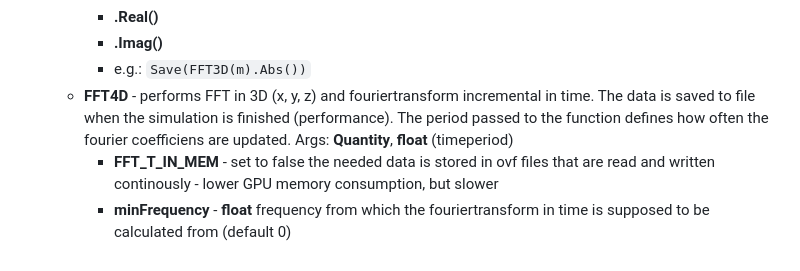
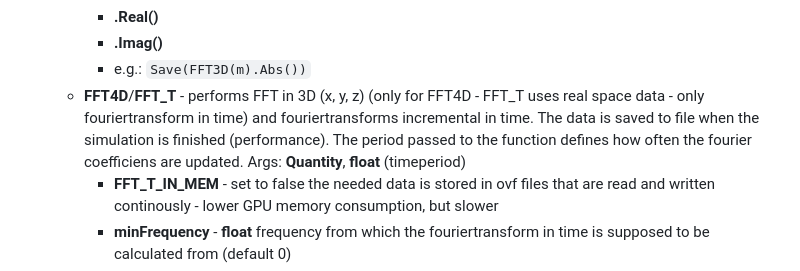
Before and after one commit to timvgl/Mumax3Mod, a Markdown page: README.md, the part around the change. Rendered like a GitHub page.

````diff
--- a/README.md
+++ b/README.md
@@ -132,7 +132,7 @@ Comment: Loading strains is highly experimental - if you want to use the strain
         - __.Real()__
         - __.Imag()__
         - e.g.: ```Save(FFT3D(m).Abs())```
-    + __FFT4D__ - performs FFT in 3D (x, y, z) and fouriertransform incremental in time. The data is saved to file when the simulation is finished (performance). The period passed to the function defines how often the fourier coefficiens are updated. Args: __Quantity__, __float__ (timeperiod)
+    + __FFT4D__/__FFT_T__ - performs FFT in 3D (x, y, z) (only for FFT4D - FFT_T uses real space data - only fouriertransform in time) and fouriertransforms incremental in time. The data is saved to file when the simulation is finished (performance). The period passed to the function defines how often the fourier coefficiens are updated. Args: __Quantity__, __float__ (timeperiod)
         - __FFT_T_IN_MEM__ - set to false the needed data is stored in ovf files that are read and written continously - lower GPU memory consumption, but slower
         - __minFrequency__ - __float__ frequency from which the fouriertransform in time is supposed to be calculated from (default 0)
         - __maxFrequency__ - __float__ frequency to which the fouriertransform in time is supposed to be calculated from (default 1/timeperiod)
````
